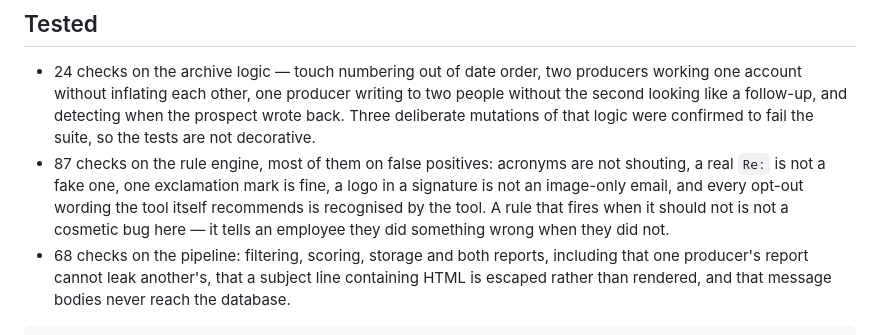
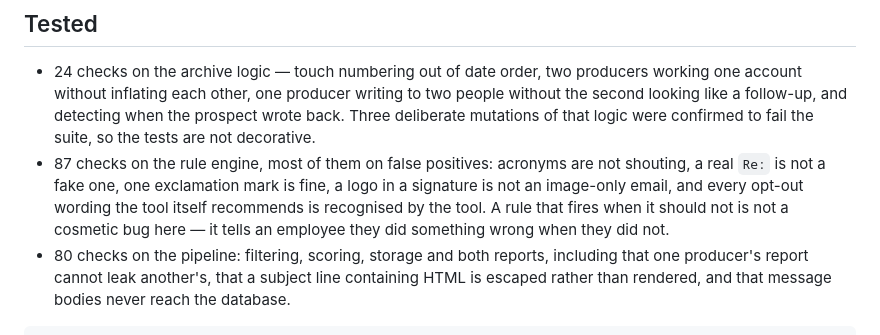
Before and after one commit to anirudhatalmale6-alt/outbound-email-grader, a Markdown page: README.md, the part around the change. Drawn GitHub-style.

Commit message:
README: correct the pipeline test count
Co-Authored-By: Claude Opus 5 (1M context) <noreply@anthropic.com>

```diff
--- a/README.md
+++ b/README.md
@@ -156,7 +156,7 @@ you can always tell a setup problem from a code problem.
   itself recommends is recognised by the tool. A rule that fires when it should
   not is not a cosmetic bug here — it tells an employee they did something wrong
   when they did not.
-- 68 checks on the pipeline: filtering, scoring, storage and both reports,
+- 80 checks on the pipeline: filtering, scoring, storage and both reports,
   including that one producer's report cannot leak another's, that a subject
   line containing HTML is escaped rather than rendered, and that message bodies
   never reach the database.
```
